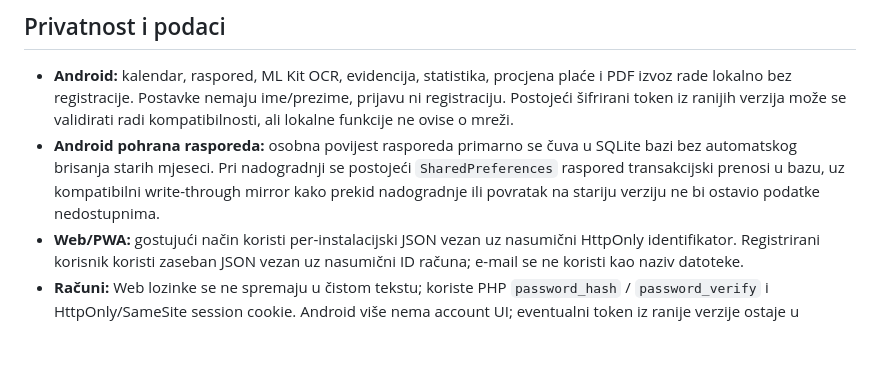
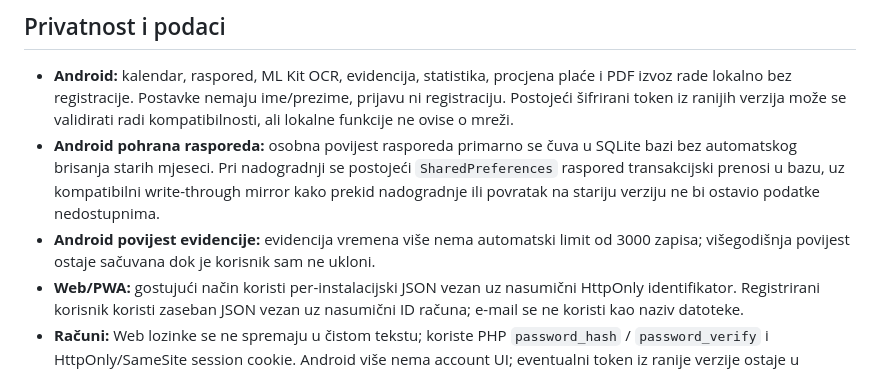
Before and after one commit to bren-wp/RASPORED, a Markdown page: README.md, the part around the change. GitHub-like rendering; blank space fills up the shorter version.

Commit message:
docs: document long-term evidence retention

```diff
--- a/README.md
+++ b/README.md
@@ -219,6 +219,7 @@ Produkcijski source tree prolazi automatski audit iz `scripts/dead_code_audit.py
 
 - **Android:** kalendar, raspored, ML Kit OCR, evidencija, statistika, procjena plaće i PDF izvoz rade lokalno bez registracije. Postavke nemaju ime/prezime, prijavu ni registraciju. Postojeći šifrirani token iz ranijih verzija može se validirati radi kompatibilnosti, ali lokalne funkcije ne ovise o mreži.
 - **Android pohrana rasporeda:** osobna povijest rasporeda primarno se čuva u SQLite bazi bez automatskog brisanja starih mjeseci. Pri nadogradnji se postojeći `SharedPreferences` raspored transakcijski prenosi u bazu, uz kompatibilni write-through mirror kako prekid nadogradnje ili povratak na stariju verziju ne bi ostavio podatke nedostupnima.
+- **Android povijest evidencije:** evidencija vremena više nema automatski limit od 3000 zapisa; višegodišnja povijest ostaje sačuvana dok je korisnik sam ne ukloni.
 - **Web/PWA:** gostujući način koristi per-instalacijski JSON vezan uz nasumični HttpOnly identifikator. Registrirani korisnik koristi zaseban JSON vezan uz nasumični ID računa; e-mail se ne koristi kao naziv datoteke.
 - **Računi:** Web lozinke se ne spremaju u čistom tekstu; koriste PHP `password_hash` / `password_verify` i HttpOnly/SameSite session cookie. Android više nema account UI; eventualni token iz ranije verzije ostaje u Keystore-backed šifriranoj pohrani samo radi kompatibilnosti i briše se kada je istekao ili opozvan.
 - **Zaštita Web spremišta:** runtime prvenstveno sprema JSON u privatni direktorij izvan document root-a; put se može eksplicitno zadati s `RASPORED_STORAGE_DIR`. `storage/.htaccess` ostaje kompatibilni fallback za Apache. Zapis ide kroz API s validacijom, sanitizacijom, ograničenjem veličine, zaključavanjem i atomskim zapisom.
```
